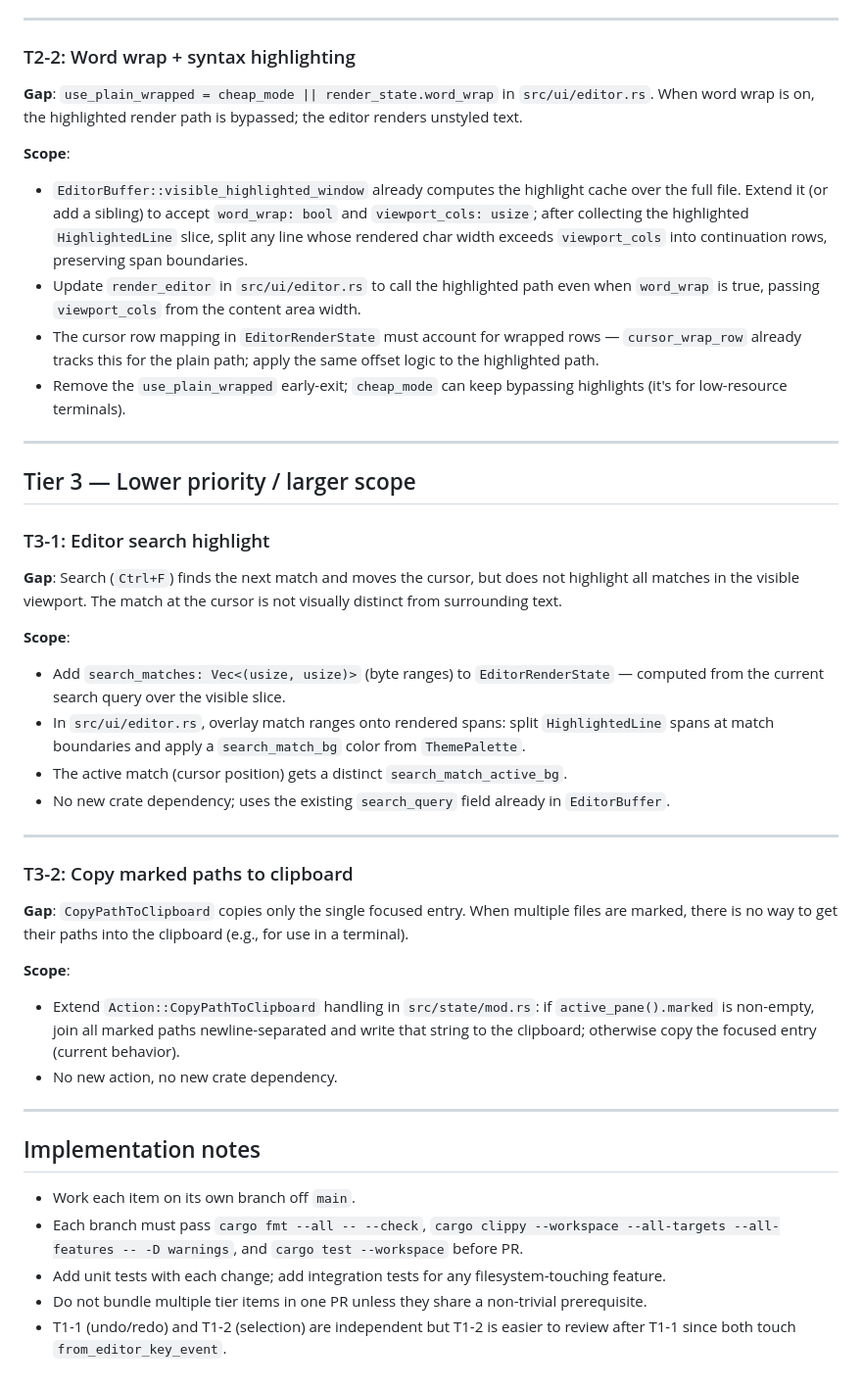
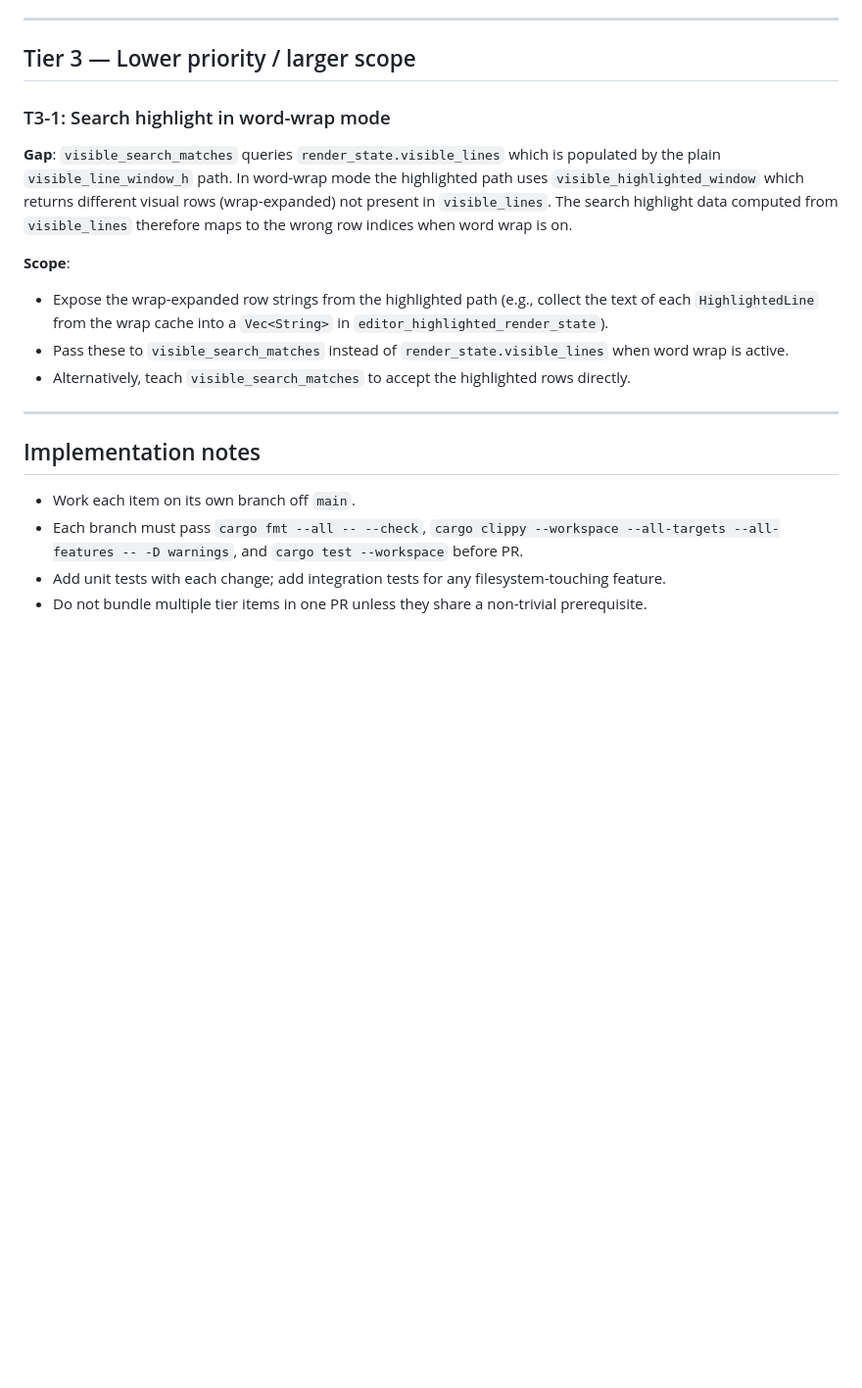
Before and after one commit to tzero86/Zeta, a Markdown page: docs/improvements-roadmap.md, the part around one of its changes. Shown at 98% size. Rendered like a GitHub page; blank space fills up the shorter version.

```diff
--- a/docs/improvements-roadmap.md
+++ b/docs/improvements-roadmap.md
@@ -74,39 +67,16 @@ Also shipped beyond the original scope: multi-workspace support with session per
 
 ---
 
-### T2-2: Word wrap + syntax highlighting
+## Tier 3 — Lower priority / larger scope
 
-**Gap**: `use_plain_wrapped = cheap_mode || render_state.word_wrap` in `src/ui/editor.rs`. When word wrap is on, the highlighted render path is bypassed; the editor renders unstyled text.
+### T3-1: Search highlight in word-wrap mode
+
+**Gap**: `visible_search_matches` queries `render_state.visible_lines` which is populated by the plain `visible_line_window_h` path. In word-wrap mode the highlighted path uses `visible_highlighted_window` which returns different visual rows (wrap-expanded) not present in `visible_lines`. The search highlight data computed from `visible_lines` therefore maps to the wrong row indices when word wrap is on.
 
 **Scope**:
-- `EditorBuffer::visible_highlighted_window` already computes the highlight cache over the full file. Extend it (or add a sibling) to accept `word_wrap: bool` and `viewport_cols: usize`; after collecting the highlighted `HighlightedLine` slice, split any line whose rendered char width exceeds `viewport_cols` into continuation rows, preserving span boundaries.
-- Update `render_editor` in `src/ui/editor.rs` to call the highlighted path even when `word_wrap` is true, passing `viewport_cols` from the content area width.
-- The cursor row mapping in `EditorRenderState` must account for wrapped rows — `cursor_wrap_row` already tracks this for the plain path; apply the same offset logic to the highlighted path.
-- Remove the `use_plain_wrapped` early-exit; `cheap_mode` can keep bypassing highlights (it's for low-resource terminals).
-
----
-
-## Tier 3 — Lower priority / larger scope
-
-### T3-1: Editor search highlight
-
-**Gap**: Search (`Ctrl+F`) finds the next match and moves the cursor, but does not highlight all matches in the visible viewport. The match at the cursor is not visually distinct from surrounding text.
-
-**Scope**:
-- Add `search_matches: Vec<(usize, usize)>` (byte ranges) to `EditorRenderState` — computed from the current search query over the visible slice.
-- In `src/ui/editor.rs`, overlay match ranges onto rendered spans: split `HighlightedLine` spans at match boundaries and apply a `search_match_bg` color from `ThemePalette`.
-- The active match (cursor position) gets a distinct `search_match_active_bg`.
-- No new crate dependency; uses the existing `search_query` field already in `EditorBuffer`.
-
----
-
-### T3-2: Copy marked paths to clipboard
-
-**Gap**: `CopyPathToClipboard` copies only the single focused entry. When multiple files are marked, there is no way to get their paths into the clipboard (e.g., for use in a terminal).
-
-**Scope**:
-- Extend `Action::CopyPathToClipboard` handling in `src/state/mod.rs`: if `active_pane().marked` is non-empty, join all marked paths newline-separated and write that string to the clipboard; otherwise copy the focused entry (current behavior).
-- No new action, no new crate dependency.
+- Expose the wrap-expanded row strings from the highlighted path (e.g., collect the text of each `HighlightedLine` from the wrap cache into a `Vec<String>` in `editor_highlighted_render_state`).
+- Pass these to `visible_search_matches` instead of `render_state.visible_lines` when word wrap is active.
+- Alternatively, teach `visible_search_matches` to accept the highlighted rows directly.
 
 ---
 
@@ -116,4 +86,3 @@ Also shipped beyond the original scope: multi-workspace support with session per
 - Each branch must pass `cargo fmt --all -- --check`, `cargo clippy --workspace --all-targets --all-features -- -D warnings`, and `cargo test --workspace` before PR.
 - Add unit tests with each change; add integration tests for any filesystem-touching feature.
 - Do not bundle multiple tier items in one PR unless they share a non-trivial prerequisite.
-- T1-1 (undo/redo) and T1-2 (selection) are independent but T1-2 is easier to review after T1-1 since both touch `from_editor_key_event`.
```
Also changed, not shown: other parts of docs/improvements-roadmap.md (+14 -21 lines).
